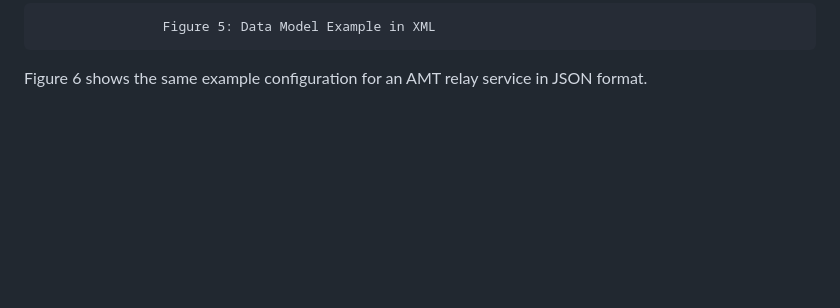
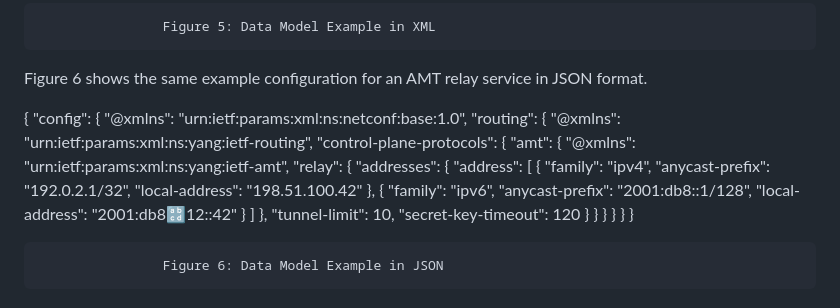
Before and after one commit to buctsea/ietf-draft-with-yang, a Markdown page: draft-ietf-mboned-amt-yang.md, the part around one of its changes. GitHub-like rendering; blank space fills up the shorter version.

```diff
--- a/draft-ietf-mboned-amt-yang.md
+++ b/draft-ietf-mboned-amt-yang.md
@@ -1683,3 +1663,37 @@ informative:
 
    Figure 6 shows the same example configuration for an AMT relay
    service in JSON format.
+
+   {
+     "config": {
+       "@xmlns": "urn:ietf:params:xml:ns:netconf:base:1.0",
+       "routing": {
+         "@xmlns": "urn:ietf:params:xml:ns:yang:ietf-routing",
+         "control-plane-protocols": {
+           "amt": {
+             "@xmlns": "urn:ietf:params:xml:ns:yang:ietf-amt",
+             "relay": {
+               "addresses": {
+                 "address": [
+                   {
+                     "family": "ipv4",
+                     "anycast-prefix": "192.0.2.1/32",
+                     "local-address": "198.51.100.42"
+                   },
+                   {
+                     "family": "ipv6",
+                     "anycast-prefix": "2001:db8::1/128",
+                     "local-address": "2001:db8:abcd:12::42"
+                   }
+                 ]
+               },
+               "tunnel-limit": 10,
+               "secret-key-timeout": 120
+             }
+           }
+         }
+       }
+     }
+   }
+
+                    Figure 6: Data Model Example in JSON
```
Also changed, not shown: other parts of draft-ietf-mboned-amt-yang.md (+8 -28 lines).
